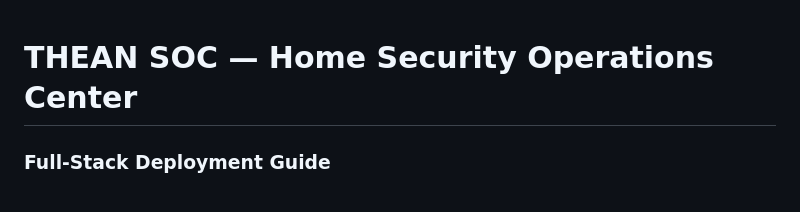
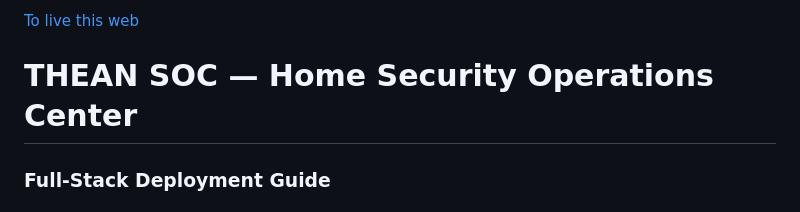
Before and after one commit to theavith3an/Th3an-SOC, a Markdown page: README.md, the part around the change. Rendered like a GitHub page.

```diff
--- a/README.md
+++ b/README.md
@@ -1,4 +1,4 @@
-<a href="Homeme.html"></a>
+<a href="Homeme.html">To live this web</a>
 # THEAN SOC — Home Security Operations Center
 ### Full-Stack Deployment Guide
 
```
